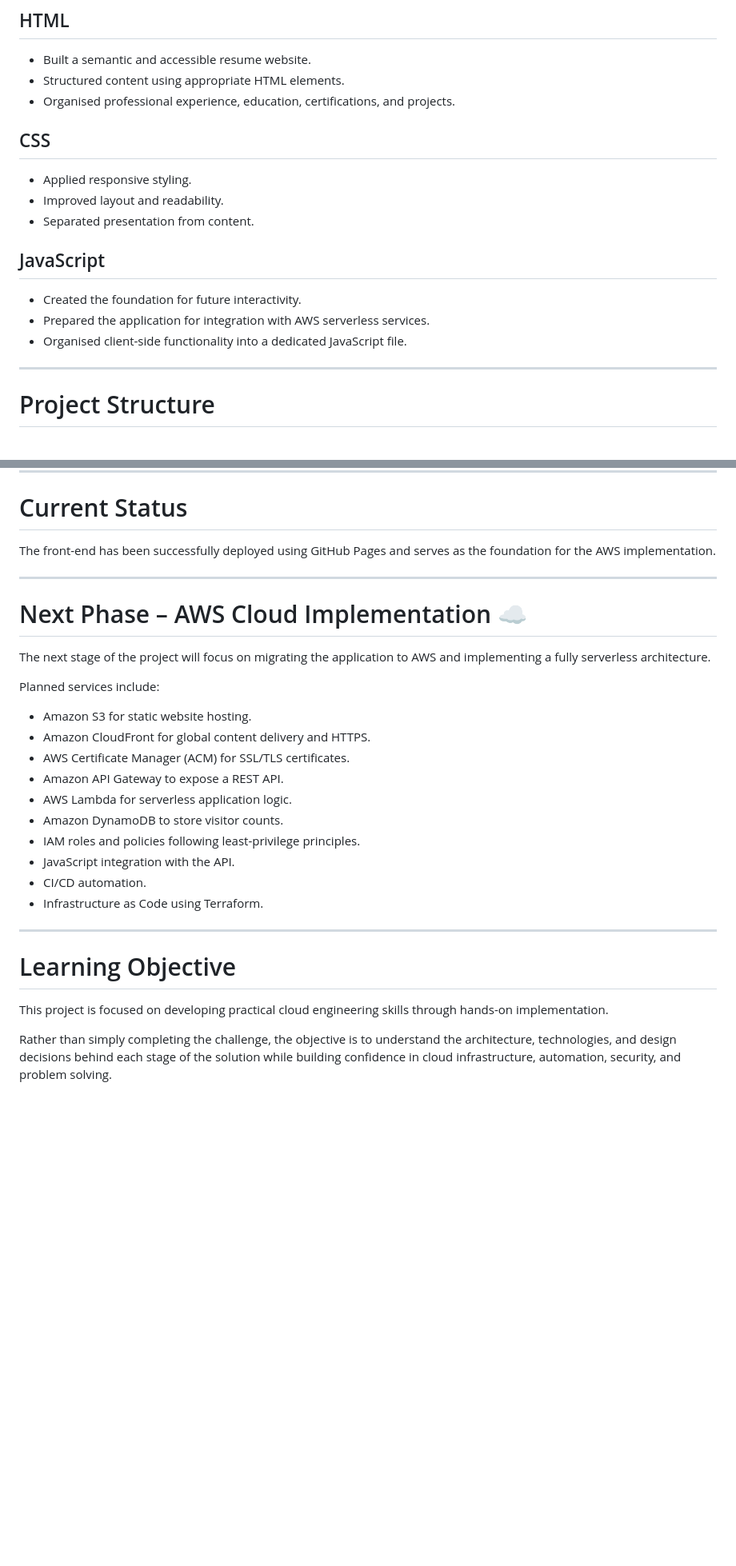
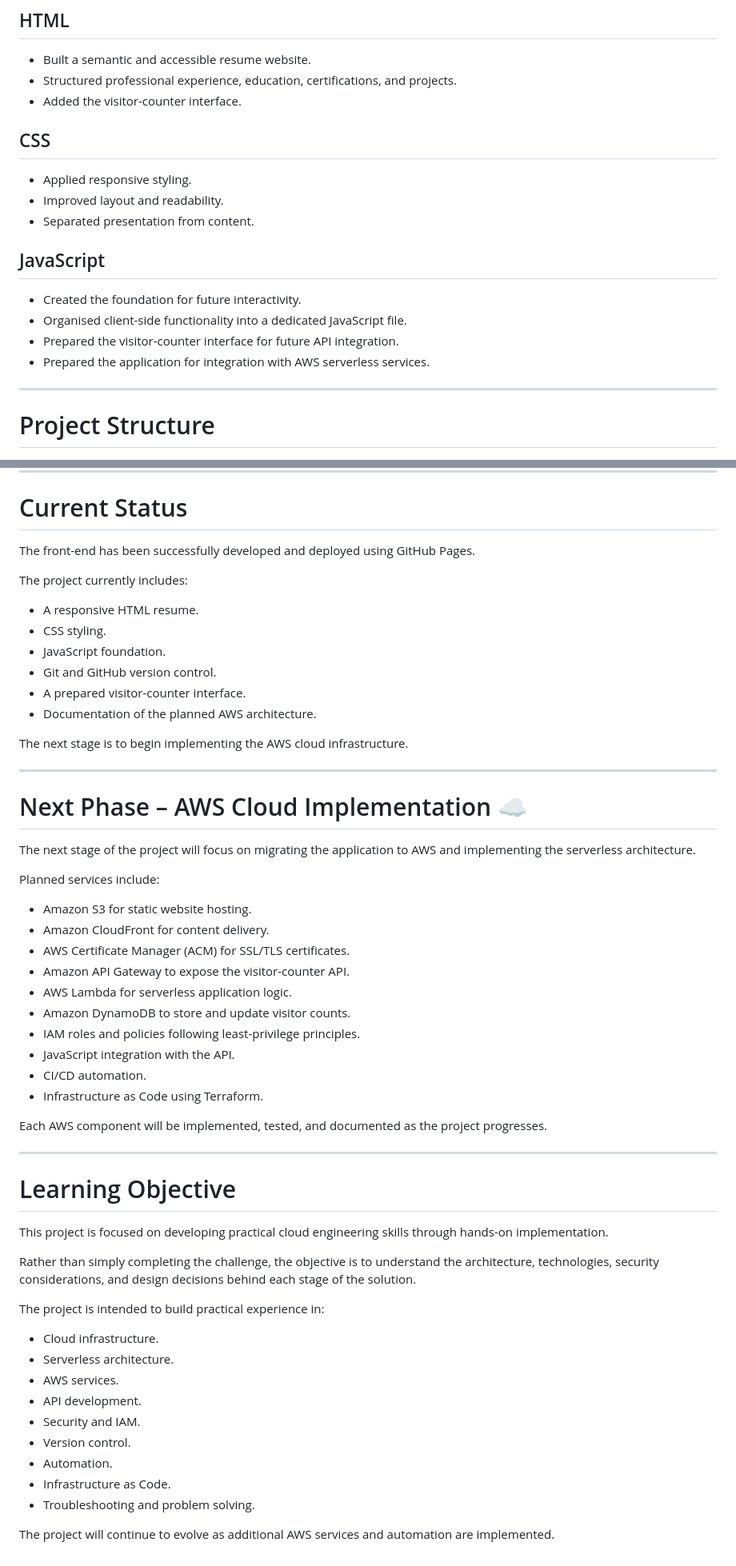
Before and after one commit to Cronos99-Cell/cloud-resume-challenge, a Markdown page: README.md, 2 parts joined by grey strips. Shown at 80% size. Rendered like a GitHub page; blank space fills up the shorter version.

Commit message:
Update README with current project progress

```diff
--- a/README.md
+++ b/README.md
@@ -59,8 +62,8 @@ The primary goal was to understand *why* each component was implemented rather t
 ## HTML
 
 * Built a semantic and accessible resume website.
-* Structured content using appropriate HTML elements.
-* Organised professional experience, education, certifications, and projects.
+* Structured professional experience, education, certifications, and projects.
+* Added the visitor-counter interface.
 
 ## CSS
 
@@ -71,8 +74,9 @@ The primary goal was to understand *why* each component was implemented rather t
 ## JavaScript
 
 * Created the foundation for future interactivity.
+* Organised client-side functionality into a dedicated JavaScript file.
+* Prepared the visitor-counter interface for future API integration.
 * Prepared the application for integration with AWS serverless services.
-* Organised client-side functionality into a dedicated JavaScript file.
 
 ---
 
@@ -132,26 +175,39 @@ This stage of the project strengthened my understanding of:
 
 # Current Status
 
-The front-end has been successfully deployed using GitHub Pages and serves as the foundation for the AWS implementation.
+The front-end has been successfully developed and deployed using GitHub Pages.
+
+The project currently includes:
+
+* A responsive HTML resume.
+* CSS styling.
+* JavaScript foundation.
+* Git and GitHub version control.
+* A prepared visitor-counter interface.
+* Documentation of the planned AWS architecture.
+
+The next stage is to begin implementing the AWS cloud infrastructure.
 
 ---
 
 # Next Phase – AWS Cloud Implementation ☁️
 
-The next stage of the project will focus on migrating the application to AWS and implementing a fully serverless architecture.
+The next stage of the project will focus on migrating the application to AWS and implementing the serverless architecture.
 
 Planned services include:
 
 * Amazon S3 for static website hosting.
-* Amazon CloudFront for global content delivery and HTTPS.
+* Amazon CloudFront for content delivery.
 * AWS Certificate Manager (ACM) for SSL/TLS certificates.
-* Amazon API Gateway to expose a REST API.
+* Amazon API Gateway to expose the visitor-counter API.
 * AWS Lambda for serverless application logic.
-* Amazon DynamoDB to store visitor counts.
+* Amazon DynamoDB to store and update visitor counts.
 * IAM roles and policies following least-privilege principles.
 * JavaScript integration with the API.
 * CI/CD automation.
 * Infrastructure as Code using Terraform.
+
+Each AWS component will be implemented, tested, and documented as the project progresses.
 
 ---
 
@@ -159,4 +215,18 @@ Planned services include:
 
 This project is focused on developing practical cloud engineering skills through hands-on implementation.
 
-Rather than simply completing the challenge, the objective is to understand the architecture, technologies, and design decisions behind each stage of the solution while building confidence in cloud infrastructure, automation, security, and problem solving.
+Rather than simply completing the challenge, the objective is to understand the architecture, technologies, security considerations, and design decisions behind each stage of the solution.
+
+The project is intended to build practical experience in:
+
+* Cloud infrastructure.
+* Serverless architecture.
+* AWS services.
+* API development.
+* Security and IAM.
+* Version control.
+* Automation.
+* Infrastructure as Code.
+* Troubleshooting and problem solving.
+
+The project will continue to evolve as additional AWS services and automation are implemented.
```
Also changed, not shown: other parts of README.md (+47 -5 lines).
